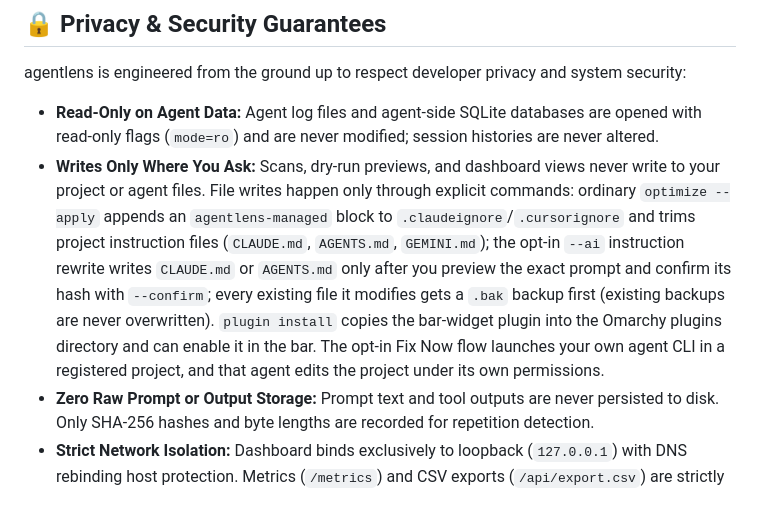
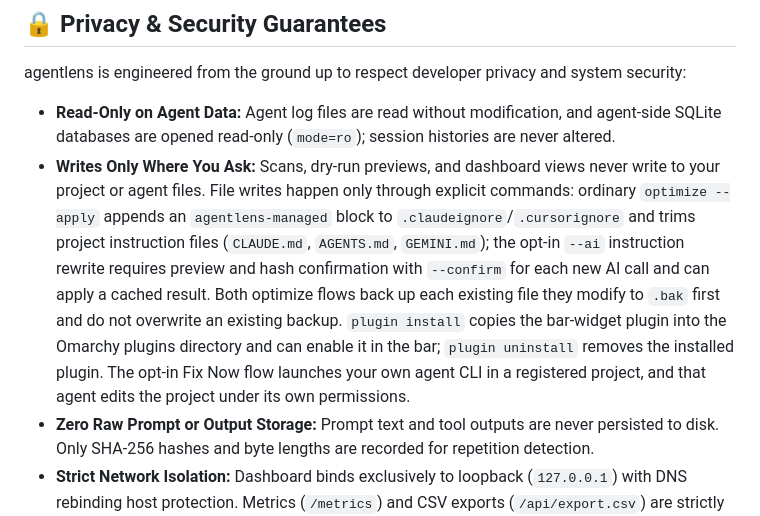
Before and after one commit to SohailElskhawy/agentlens, a Markdown page: README.md, the part around the change. Drawn GitHub-style.

Commit message:
docs(privacy): clarify optimization write boundaries

```diff
--- a/README.md
+++ b/README.md
@@ -344,8 +344,8 @@ written by `serve` or `ingest` and may be stale when it is not refreshed; missin
 ## 🔒 Privacy & Security Guarantees
 
 agentlens is engineered from the ground up to respect developer privacy and system security:
-- **Read-Only on Agent Data:** Agent log files and agent-side SQLite databases are opened with read-only flags (`mode=ro`) and are never modified; session histories are never altered.
-- **Writes Only Where You Ask:** Scans, dry-run previews, and dashboard views never write to your project or agent files. File writes happen only through explicit commands: ordinary `optimize --apply` appends an `agentlens-managed` block to `.claudeignore`/`.cursorignore` and trims project instruction files (`CLAUDE.md`, `AGENTS.md`, `GEMINI.md`); the opt-in `--ai` instruction rewrite writes `CLAUDE.md` or `AGENTS.md` only after you preview the exact prompt and confirm its hash with `--confirm`; every existing file it modifies gets a `.bak` backup first (existing backups are never overwritten). `plugin install` copies the bar-widget plugin into the Omarchy plugins directory and can enable it in the bar. The opt-in Fix Now flow launches your own agent CLI in a registered project, and that agent edits the project under its own permissions.
+- **Read-Only on Agent Data:** Agent log files are read without modification, and agent-side SQLite databases are opened read-only (`mode=ro`); session histories are never altered.
+- **Writes Only Where You Ask:** Scans, dry-run previews, and dashboard views never write to your project or agent files. File writes happen only through explicit commands: ordinary `optimize --apply` appends an `agentlens-managed` block to `.claudeignore`/`.cursorignore` and trims project instruction files (`CLAUDE.md`, `AGENTS.md`, `GEMINI.md`); the opt-in `--ai` instruction rewrite requires preview and hash confirmation with `--confirm` for each new AI call and can apply a cached result. Both optimize flows back up each existing file they modify to `.bak` first and do not overwrite an existing backup. `plugin install` copies the bar-widget plugin into the Omarchy plugins directory and can enable it in the bar; `plugin uninstall` removes the installed plugin. The opt-in Fix Now flow launches your own agent CLI in a registered project, and that agent edits the project under its own permissions.
 - **Zero Raw Prompt or Output Storage:** Prompt text and tool outputs are never persisted to disk. Only SHA-256 hashes and byte lengths are recorded for repetition detection.
 - **Strict Network Isolation:** Dashboard binds exclusively to loopback (`127.0.0.1`) with DNS rebinding host protection. Metrics (`/metrics`) and CSV exports (`/api/export.csv`) are strictly loopback-only. No analytics or telemetry. AI analysis is off by default and only runs when you opt in (see below and [docs/ai.md](docs/ai.md)).
 - **Opt-In AI Diagnosis (Off by Default):** `agentlens diagnose` can ask your own installed `claude` CLI to explain a session's token waste. It never runs automatically (not on ingest, not on `serve`) and requires `agentlens ai enable`. Only a redacted, structured summary is sent (rule names, tool names, token counts, finding estimates): never prompt text, tool output, source code, or file paths. Every new call requires you to review the exact prompt and command with `--preview` and confirm its hash with `--confirm`. That CLI sends the prompt to whatever provider and account it is configured for, so that call uses your provider's subscription and quota and its data leaves your machine. Results are cached locally in agentlens's own database (AI result cache, not raw prompt storage), calls are capped per day, and AI output never changes the deterministic findings or recommendations.
```
